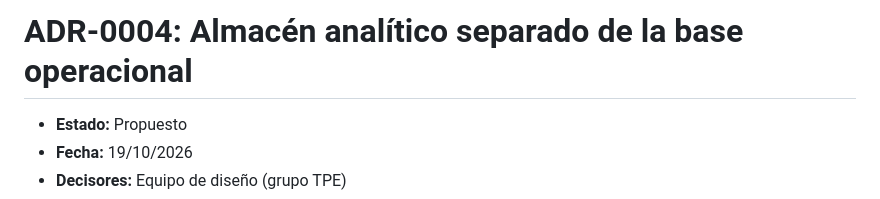
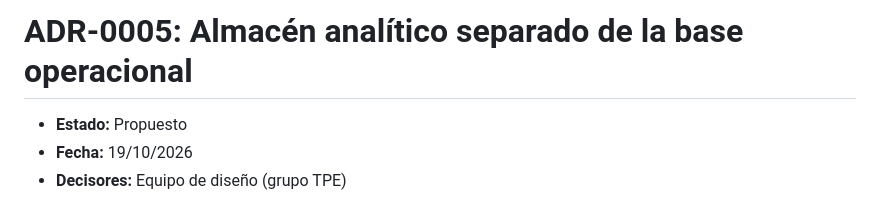
Before and after one commit to matiascanova/TPE_SOFTWARE, a Markdown page: ADR-0005: Almacén analítico separado de la base operacional.md, the part around the change. GitHub-like rendering.

```diff
--- a/ADR-004-Base-OLAP-separada.md
+++ b/ADR-0005: Almacén analítico separado de la base operacional.md
@@ -1,4 +1,4 @@
-# ADR-0004: Almacén analítico separado de la base operacional
+# ADR-0005: Almacén analítico separado de la base operacional
 
 - **Estado:** Propuesto
 - **Fecha:** 19/10/2026
```
